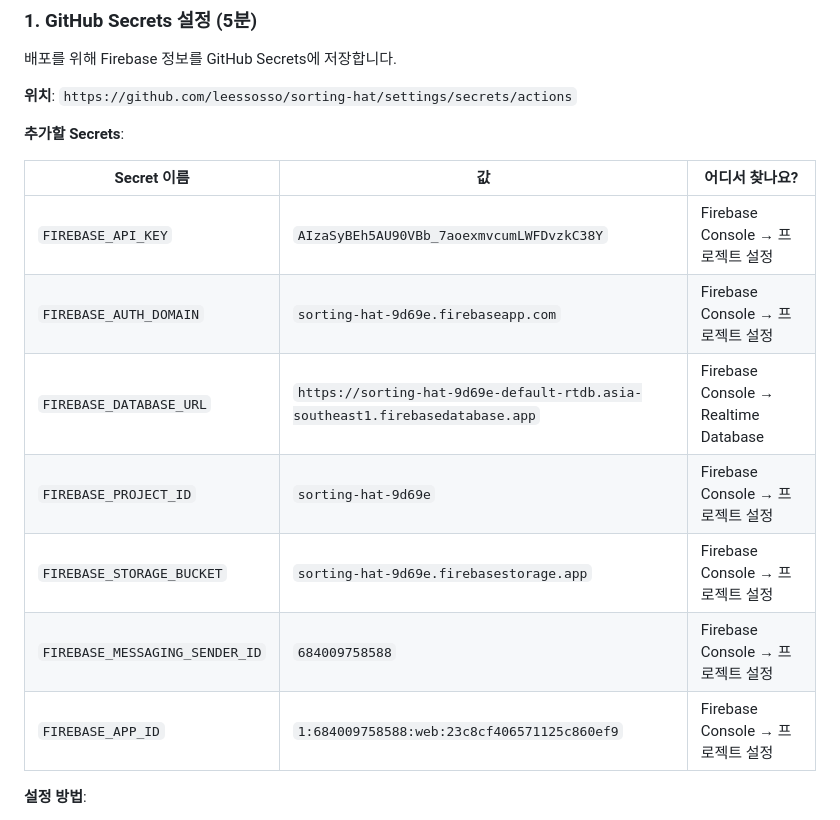
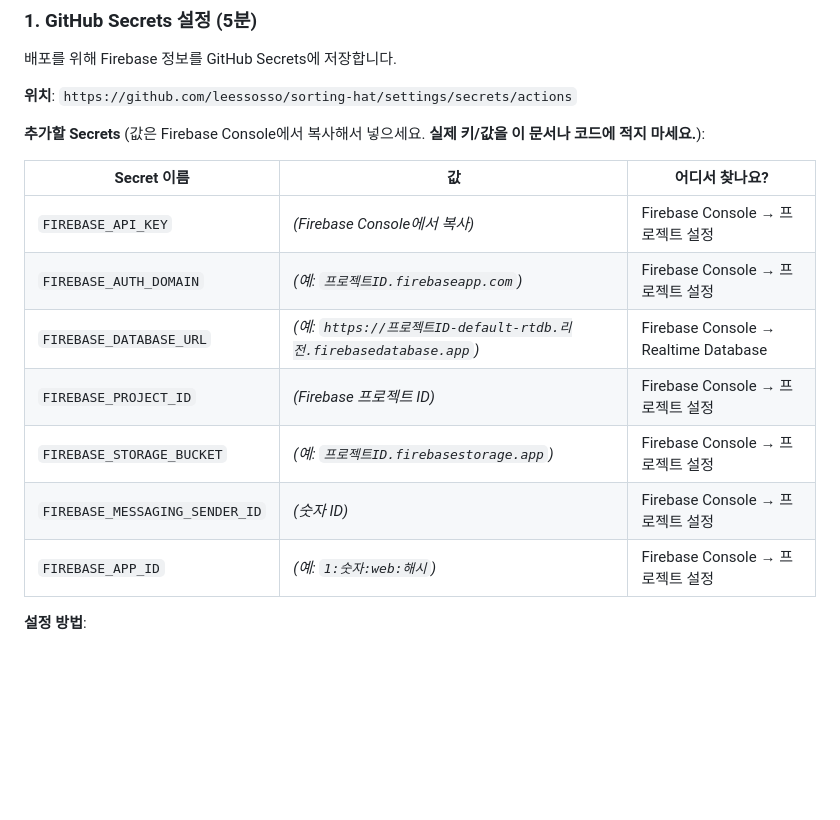
Before and after one commit to leessosso/sorting-hat, a Markdown page: SETUP.md, the part around the change. Drawn GitHub-style; blank space fills up the shorter version.

Commit message:
docs: SETUP.md에서 Firebase 키/시크릿 실제 값 제거 (보안)
Co-authored-by: Cursor <cursoragent@cursor.com>

```diff
--- a/SETUP.md
+++ b/SETUP.md
@@ -8,17 +8,17 @@
 
 **위치**: `https://github.com/leessosso/sorting-hat/settings/secrets/actions`
 
-**추가할 Secrets**:
+**추가할 Secrets** (값은 Firebase Console에서 복사해서 넣으세요. **실제 키/값을 이 문서나 코드에 적지 마세요.**):
 
 | Secret 이름 | 값 | 어디서 찾나요? |
 |------------|-----|--------------|
-| `FIREBASE_API_KEY` | `AIzaSyBEh5AU90VBb_7aoexmvcumLWFDvzkC38Y` | Firebase Console → 프로젝트 설정 |
-| `FIREBASE_AUTH_DOMAIN` | `sorting-hat-9d69e.firebaseapp.com` | Firebase Console → 프로젝트 설정 |
-| `FIREBASE_DATABASE_URL` | `https://sorting-hat-9d69e-default-rtdb.asia-southeast1.firebasedatabase.app` | Firebase Console → Realtime Database |
-| `FIREBASE_PROJECT_ID` | `sorting-hat-9d69e` | Firebase Console → 프로젝트 설정 |
-| `FIREBASE_STORAGE_BUCKET` | `sorting-hat-9d69e.firebasestorage.app` | Firebase Console → 프로젝트 설정 |
-| `FIREBASE_MESSAGING_SENDER_ID` | `684009758588` | Firebase Console → 프로젝트 설정 |
-| `FIREBASE_APP_ID` | `1:684009758588:web:23c8cf406571125c860ef9` | Firebase Console → 프로젝트 설정 |
+| `FIREBASE_API_KEY` | *(Firebase Console에서 복사)* | Firebase Console → 프로젝트 설정 |
+| `FIREBASE_AUTH_DOMAIN` | *(예: `프로젝트ID.firebaseapp.com`)* | Firebase Console → 프로젝트 설정 |
+| `FIREBASE_DATABASE_URL` | *(예: `https://프로젝트ID-default-rtdb.리전.firebasedatabase.app`)* | Firebase Console → Realtime Database |
+| `FIREBASE_PROJECT_ID` | *(Firebase 프로젝트 ID)* | Firebase Console → 프로젝트 설정 |
+| `FIREBASE_STORAGE_BUCKET` | *(예: `프로젝트ID.firebasestorage.app`)* | Firebase Console → 프로젝트 설정 |
+| `FIREBASE_MESSAGING_SENDER_ID` | *(숫자 ID)* | Firebase Console → 프로젝트 설정 |
+| `FIREBASE_APP_ID` | *(예: `1:숫자:web:해시`)* | Firebase Console → 프로젝트 설정 |
 
 **설정 방법**:
 
```
